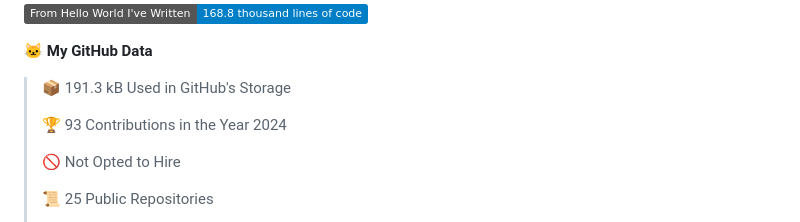
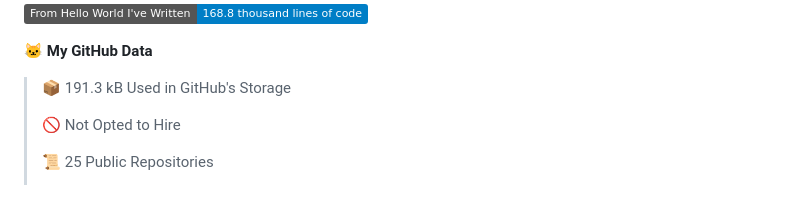
Before and after one commit to SoulRaven/soulraven, a Markdown page: README.md, the part around one of its changes. GitHub-like rendering; badges without logos; blank space fills up the shorter version.

```diff
--- a/README.md
+++ b/README.md
@@ -54,8 +54,6 @@ if __name__ == '__main__':
 **🐱 My GitHub Data**
 
 > 📦 191.3 kB Used in GitHub's Storage
- >
-> 🏆 93 Contributions in the Year 2024
  >
 > 🚫 Not Opted to Hire
  >
```
Also changed, not shown: other parts of README.md (+1 -1 lines).
